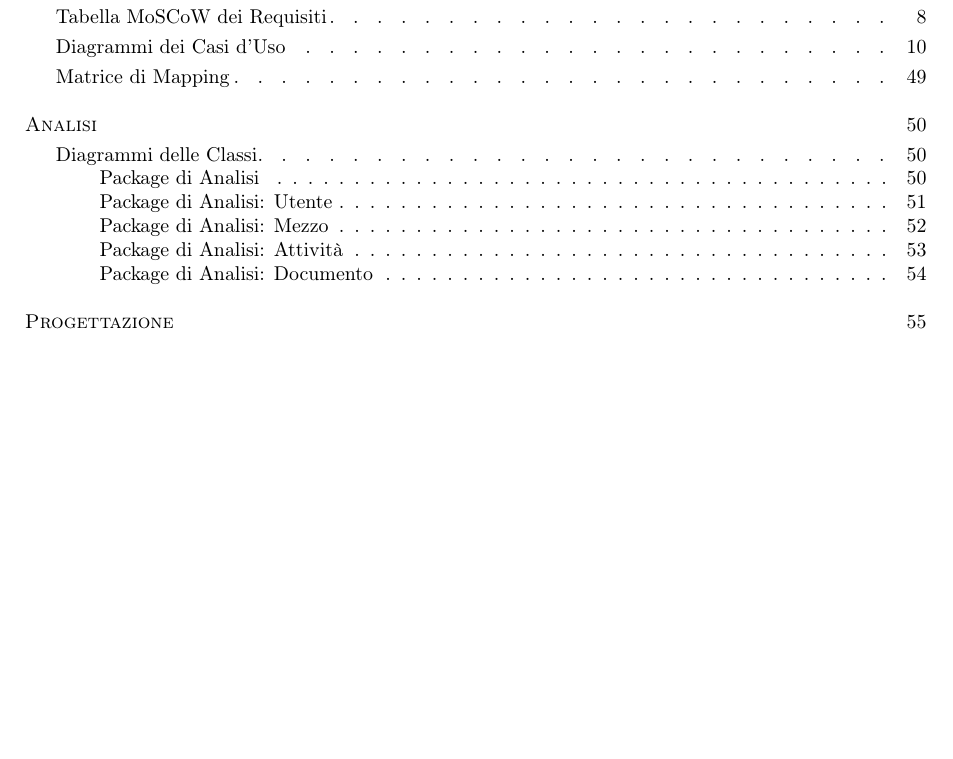
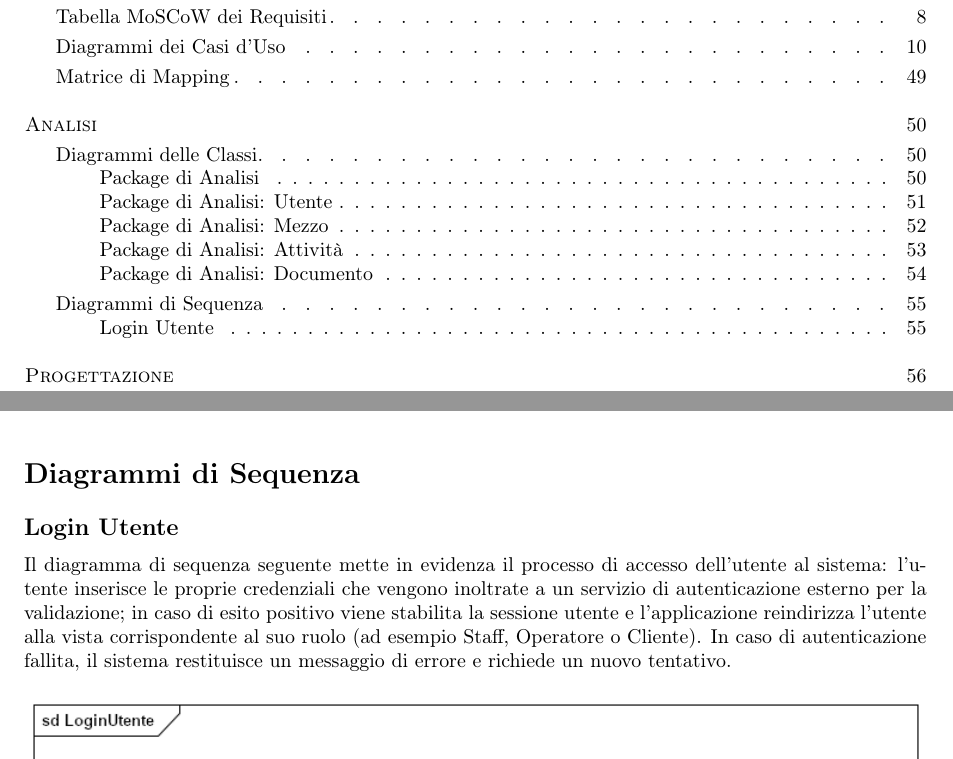
Before and after one commit to davideronchini/GESTRI-Gestionale-Rifiuti-Industriali, a LaTeX thesis (Tesina - LaTeX/tesina.tex): part of page 2 of 57 before the commit and two parts of pages 2 and 57 of 58 after it, the two joined at a grey line, cut so that both start at the same text, the shorter picture padded with empty space. Compiled offline with pdfLaTeX.

Commit message:
Aggiunto il diagramma di sequenza relativo al login utente

```diff
--- a/Tesina - LaTeX/tesina.tex
+++ b/Tesina - LaTeX/tesina.tex
@@ -1626,3 +1626,9 @@ Il diagramma illustra la struttura delle classi che rappresentano i documenti (e
     \includegraphics[width=1\textwidth]{DiagrammaClassiDocumento}
 \end{figure*}
 
+\clearpage
+\newsection{Diagrammi di Sequenza}
+
+\newsubsection{Login Utente}
+\noindent
+Il diagramma di sequenza seguente mette in evidenza il processo di accesso dell'utente al sistema: l'utente inserisce le proprie credenziali che vengono inoltrate a un servizio di autenticazione esterno per la validazione; in caso di esito positivo viene stabilita la sessione utente e l'applicazione reindirizza l'utente alla vista corrispondente al suo ruolo (ad esempio Staff, Operatore o Cliente). In caso di autenticazione fallita, il sistema restituisce un messaggio di errore e richiede un nuovo tentativo.
```
Also changed, not shown: Tesina - LaTeX/img/LoginUtente.png (added), Tesina - LaTeX/tesina.pdf, Tesina - LaTeX/tesina.tex (6 more changed lines), 7 other files.
